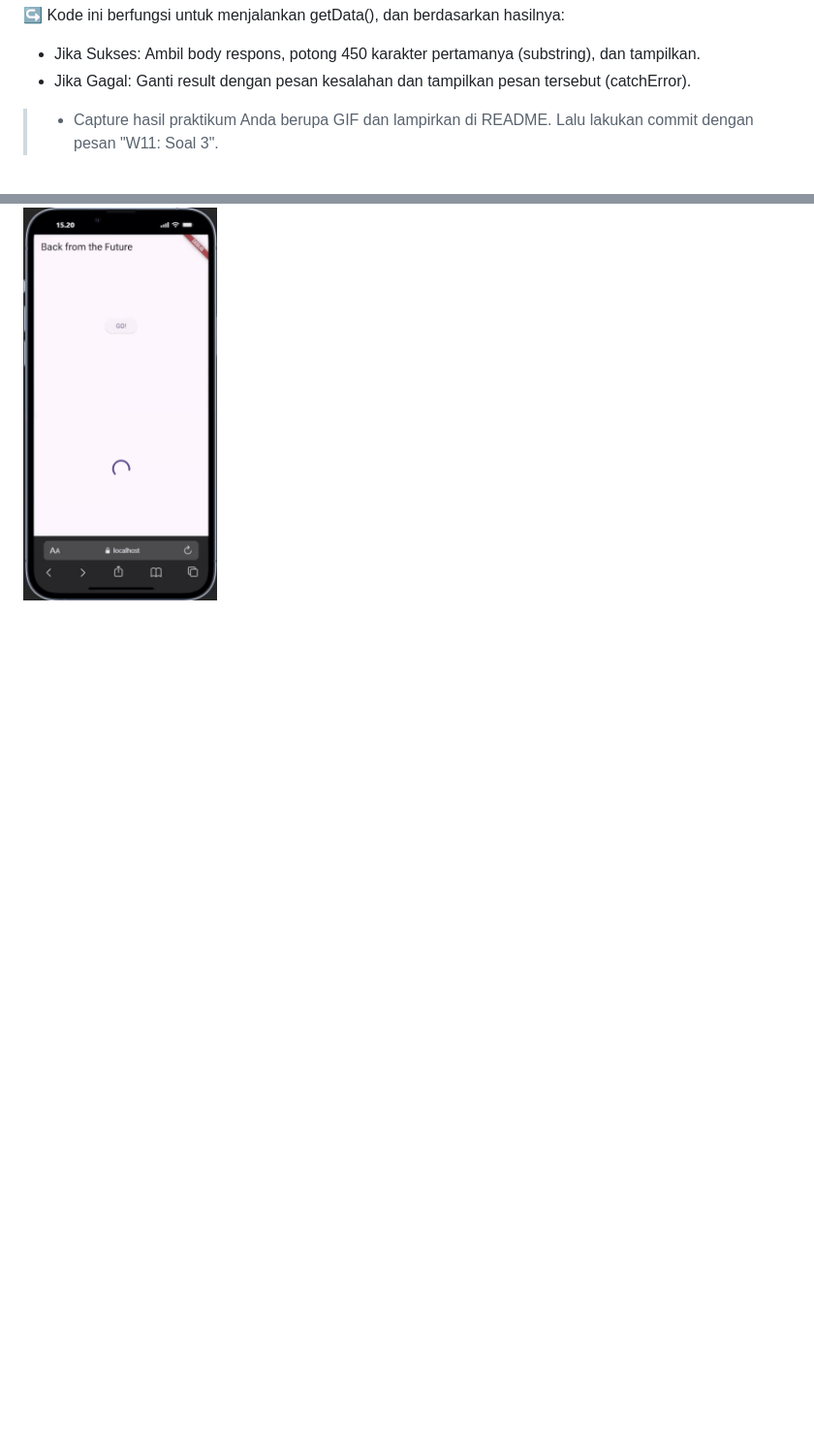
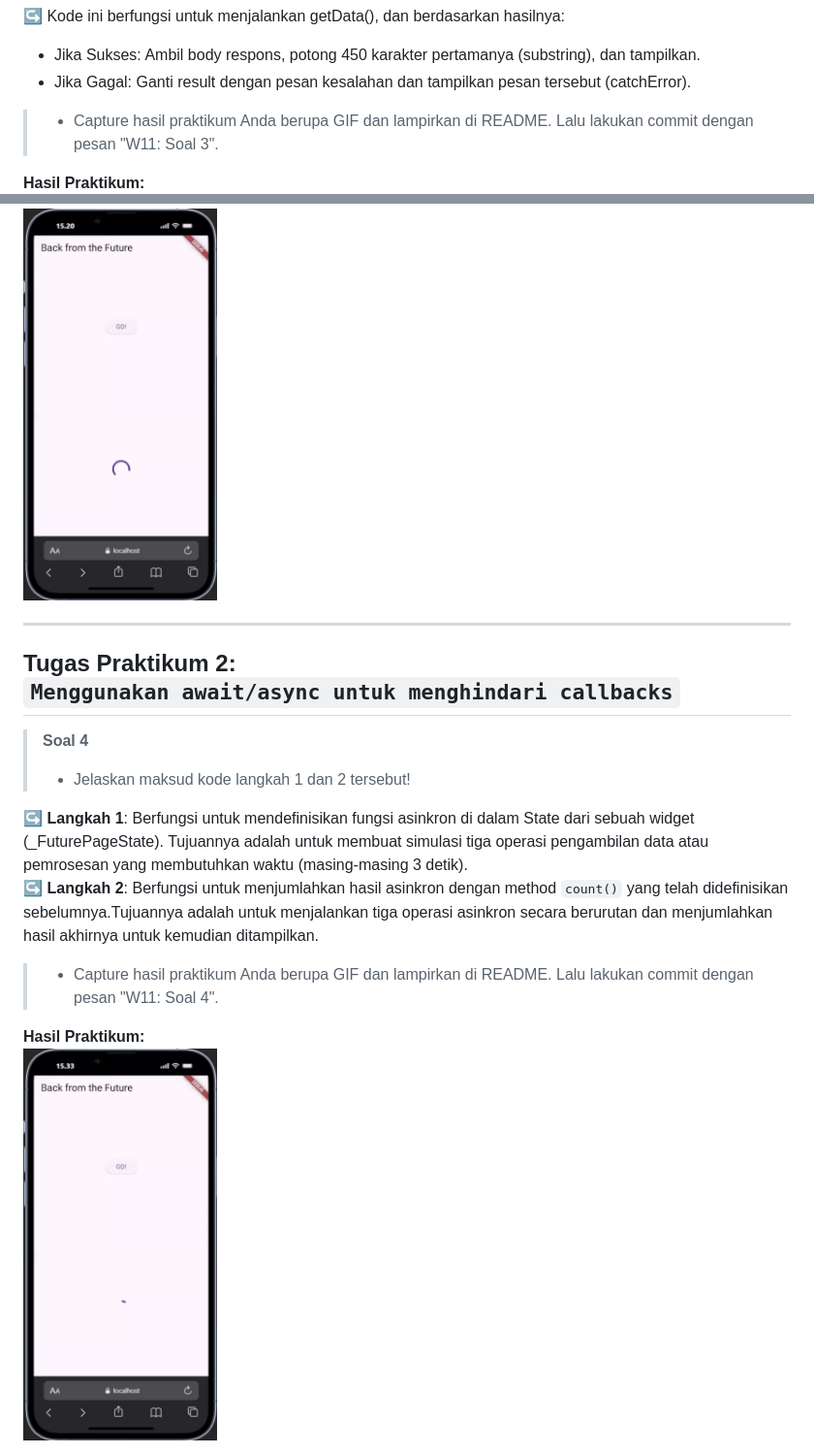
Before and after one commit to DanendraPassadhi/Mobile-Programming-2526, a Markdown page: week_10/README.md, 2 parts joined by grey strips. Shown: that part at 97% size. Rendered like a GitHub page; pictures changed too: week_10/image/p2-1.gif (added); blank space fills up the shorter version.

Commit message:
W11: Soal 4

```diff
--- a/week_10/README.md
+++ b/week_10/README.md
@@ -45,4 +45,20 @@ Widget build(BuildContext context) {
 
 > - Capture hasil praktikum Anda berupa GIF dan lampirkan di README. Lalu lakukan commit dengan pesan "W11: Soal 3".
 
+**Hasil Praktikum:** <br>
 <img src="./image/p1-3.gif" alt="Prototype GIF" width="200" />
+
+---
+
+## Tugas Praktikum 2: <br> `Menggunakan await/async untuk menghindari callbacks`
+
+> **Soal 4**
+> - Jelaskan maksud kode langkah 1 dan 2 tersebut!
+
+↪ **Langkah 1**: Berfungsi untuk mendefinisikan fungsi asinkron di dalam State dari sebuah widget (_FuturePageState). Tujuannya adalah untuk membuat simulasi tiga operasi pengambilan data atau pemrosesan yang membutuhkan waktu (masing-masing 3 detik). <br>
+↪ **Langkah 2**: Berfungsi untuk menjumlahkan hasil asinkron dengan method `count()` yang telah didefinisikan sebelumnya.Tujuannya adalah untuk menjalankan tiga operasi asinkron secara berurutan dan menjumlahkan hasil akhirnya untuk kemudian ditampilkan.
+
+> - Capture hasil praktikum Anda berupa GIF dan lampirkan di README. Lalu lakukan commit dengan pesan "W11: Soal 4".
+
+**Hasil Praktikum:** <br>
+<img src="./image/p2-1.gif" alt="Prototype GIF" width="200" />
```
